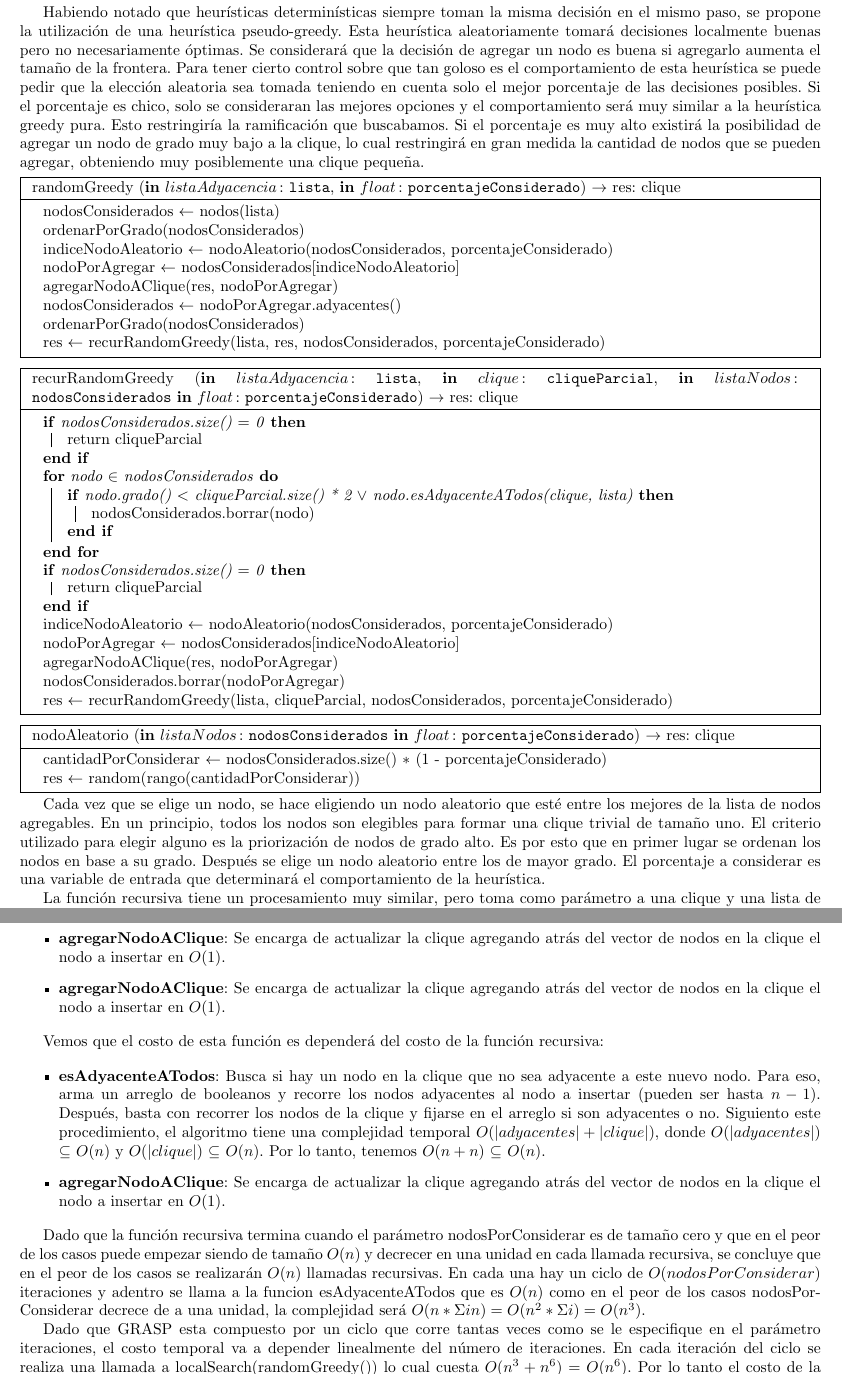
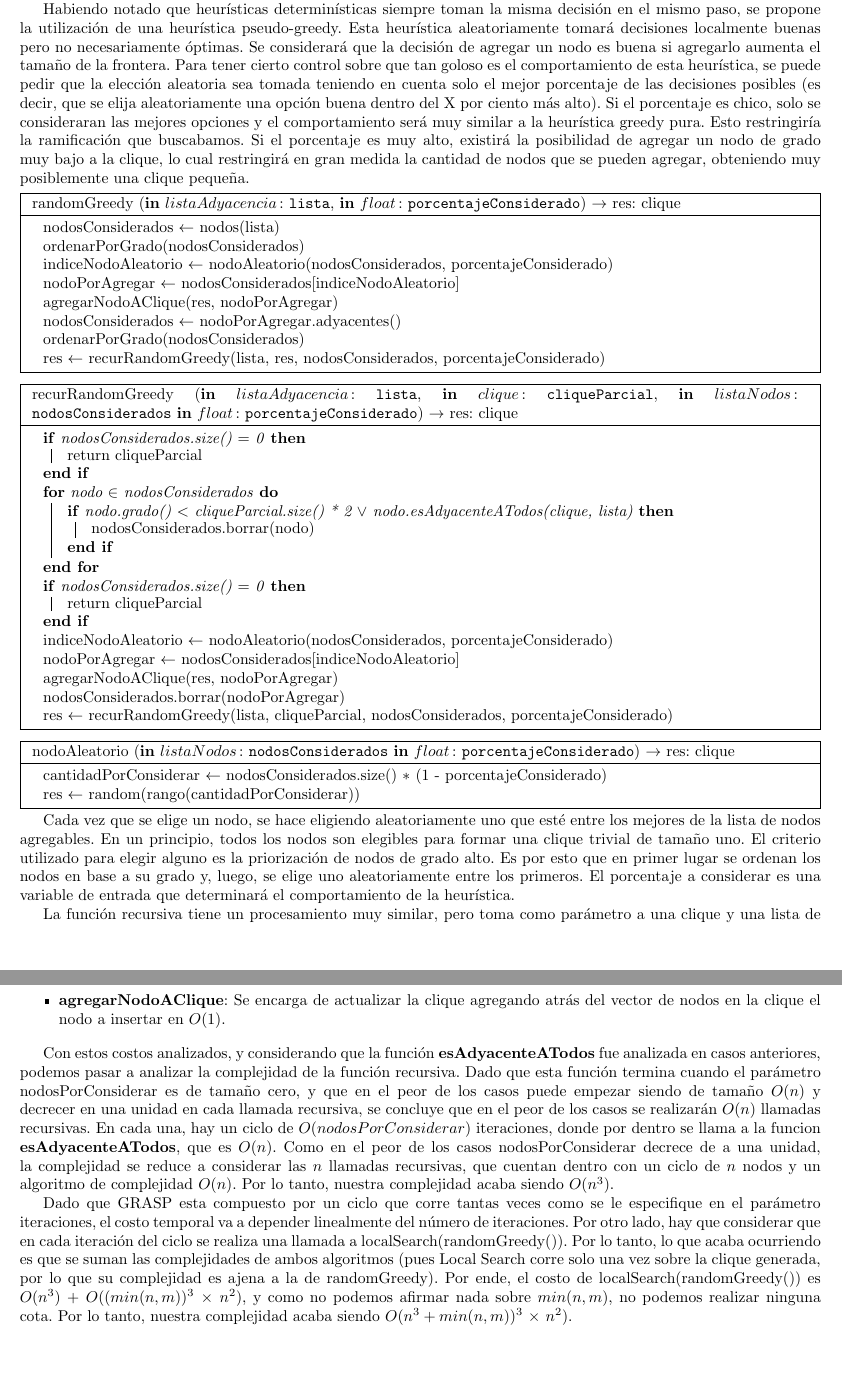
Before and after one commit to ZebaSz/algo3-tp3, a LaTeX document (informe/informe.tex, which reads informe/secciones/grasp.tex): two parts of pages 15 and 16 of 21, joined at a grey line, cut so that both start at the same text. Compiled offline with pdfLaTeX.

Commit message:
termine con las cotas bitches

```diff
--- a/informe/secciones/grasp.tex
+++ b/informe/secciones/grasp.tex
@@ -1,8 +1,8 @@
 \section{Metaheurística GRASP}
 	\subsection{Desarrollo}
-Hemos propuesto dos métodos que computan una solución, formulándola en base a criterios heurísticos. La limitación de los enfoques anteriores reside en que se recorre el espacio de soluciones hasta que no es posible mejorar la solución. Como sabemos que una solución maximal no necesariamente es máxima, sería útil poder contrastar distintas soluciones maximales y elegir a la mejor. En otras palabras quisiéramos ramificar la exploración del espacio de soluciones.
+Hemos propuesto dos métodos que computan una solución, formulándola en base a criterios heurísticos. La limitación de los enfoques anteriores reside en que se recorre el espacio de soluciones hasta que no es posible mejorar la solución. Como sabemos que una solución maximal no necesariamente es máxima, sería útil poder contrastar distintas soluciones maximales y elegir la mejor. En otras palabras, quisiéramos ramificar la exploración del espacio de soluciones, para así aumentar nuestras posibilidades de encontrar la clique de máxima frontera.
 
-Habiendo notado que heurísticas determinísticas siempre toman la misma decisión en el mismo paso, se propone la utilización de una heurística pseudo-greedy. Esta heurística aleatoriamente tomará decisiones localmente buenas pero no necesariamente óptimas. Se considerará que la decisión de agregar un nodo es buena si agregarlo aumenta el tamaño de la frontera. Para tener cierto control sobre que tan goloso es el comportamiento de esta heurística se puede pedir que la elección aleatoria sea tomada teniendo en cuenta solo el mejor porcentaje de las decisiones posibles. Si el porcentaje es chico, solo se consideraran las mejores opciones y el comportamiento será muy similar a la heurística greedy pura. Esto restringiría la ramificación que buscabamos. Si el porcentaje es muy alto existirá la posibilidad de agregar un nodo de grado muy bajo a la clique, lo cual restringirá en gran medida la cantidad de nodos que se pueden agregar, obteniendo muy posiblemente una clique pequeña.
+Habiendo notado que heurísticas determinísticas siempre toman la misma decisión en el mismo paso, se propone la utilización de una heurística pseudo-greedy. Esta heurística aleatoriamente tomará decisiones localmente buenas pero no necesariamente óptimas. Se considerará que la decisión de agregar un nodo es buena si agregarlo aumenta el tamaño de la frontera. Para tener cierto control sobre que tan goloso es el comportamiento de esta heurística, se puede pedir que la elección aleatoria sea tomada teniendo en cuenta solo el mejor porcentaje de las decisiones posibles (es decir, que se elija aleatoriamente una opción buena dentro del X por ciento más alto). Si el porcentaje es chico, solo se consideraran las mejores opciones y el comportamiento será muy similar a la heurística greedy pura. Esto restringiría la ramificación que buscabamos. Si el porcentaje es muy alto, existirá la posibilidad de agregar un nodo de grado muy bajo a la clique, lo cual restringirá en gran medida la cantidad de nodos que se pueden agregar, obteniendo muy posiblemente una clique pequeña.
 
 
 \begin{algorithm}[H]
@@ -72,7 +72,7 @@ Habiendo notado que heurísticas determinísticas siempre toman la misma decisi
 
 \end{algorithm}
 
-Cada vez que se elige un nodo, se hace eligiendo un nodo aleatorio que esté entre los mejores de la lista de nodos agregables. En un principio, todos los nodos son elegibles para formar una clique trivial de tamaño uno. El criterio utilizado para elegir alguno es la priorización de nodos de grado alto. Es por esto que en primer lugar se ordenan los nodos en base a su grado. Después se elige un nodo aleatorio entre los de mayor grado. El porcentaje a considerar es una variable de entrada que determinará el comportamiento de la heurística.
+Cada vez que se elige un nodo, se hace eligiendo aleatoriamente uno que esté entre los mejores de la lista de nodos agregables. En un principio, todos los nodos son elegibles para formar una clique trivial de tamaño uno. El criterio utilizado para elegir alguno es la priorización de nodos de grado alto. Es por esto que en primer lugar se ordenan los nodos en base a su grado y, luego, se elige uno aleatoriamente entre los primeros. El porcentaje a considerar es una variable de entrada que determinará el comportamiento de la heurística.
 
-La función recursiva tiene un procesamiento muy similar, pero toma como parámetro a una clique y una lista de nodos a considerar. En el caso base, si no quedan nodos por considerar, la clique es maximal. Sino, toma la lista y le filtra los nodos que no son adyacentes a todos los nodos de la clique o que no agrandarían la frontera por tener un grado muy chico. Vuelve a preguntar si quedan nodos a considerar y en caso afirmativo elige un nodo aleatorio entre los mejores y lo agrega a la clique. Elimina a ese nodo de la lista de nodos a considerar y se llama recursivamente. Como en cada paso la cantidad de nodos a considerar disminuye al menos en una unidad, sabemos que la función eventualmente llega al caso base.
+La función recursiva tiene un procesamiento muy similar, pero toma como parámetro a una clique y una lista de nodos a considerar. En el caso base, si no quedan nodos por considerar, la clique es maximal. Sino, toma la lista y le filtra los nodos que no son adyacentes a todos los nodos de la clique o que no agrandarían la frontera por tener un grado muy chico. Vuelve a preguntar si quedan nodos a considerar y, en caso afirmativo, elige un nodo aleatorio entre los mejores y lo agrega a la clique. Elimina a ese nodo de la lista de nodos a considerar y se llama recursivamente. Como en cada paso la cantidad de nodos a considerar disminuye al menos en una unidad, sabemos que la función eventualmente llega al caso base.
 
@@ -111,23 +111,11 @@ La complejidad de randomGreedy está dada por:
 
 	\item \textbf{agregarNodoAClique}: Se encarga de actualizar la clique agregando atrás del vector de nodos en la clique el nodo a insertar en $O(1)$.
 
-	\item \textbf{agregarNodoAClique}: Se encarga de actualizar la clique agregando atrás del vector de nodos en la clique el nodo a insertar en $O(1)$.
-
 \end{itemize}
 
-Vemos que el costo de esta función es dependerá del costo de la función recursiva:
+Con estos costos analizados, y considerando que la función \textbf{esAdyacenteATodos} fue analizada en casos anteriores, podemos pasar a analizar la complejidad de la función recursiva. Dado que esta función termina cuando el parámetro nodosPorConsiderar es de tamaño cero, y que en el peor de los casos puede empezar siendo de tamaño $O(n)$ y decrecer en una unidad en cada llamada recursiva, se concluye que en el peor de los casos se realizarán $O(n)$ llamadas recursivas. En cada una, hay un ciclo de $O(nodosPorConsiderar)$ iteraciones, donde por dentro se llama a la funcion \textbf{esAdyacenteATodos}, que es $O(n)$. Como en el peor de los casos nodosPorConsiderar decrece de a una unidad, la complejidad se reduce a considerar las $n$ llamadas recursivas, que cuentan dentro con un ciclo de $n$ nodos y un algoritmo de complejidad $O(n)$. Por lo tanto, nuestra complejidad acaba siendo $O(n^3)$.
 
-\begin{itemize}
-
-    \item \textbf{esAdyacenteATodos}: Busca si hay un nodo en la clique que no sea adyacente a este nuevo nodo. Para eso, arma un arreglo de booleanos y recorre los nodos adyacentes al nodo a insertar (pueden ser hasta $n-1$). Después, basta con recorrer los nodos de la clique y fijarse en el arreglo si son adyacentes o no. Siguiento este procedimiento, el algoritmo tiene una complejidad temporal $O(|adyacentes| + |clique|)$, donde $O(|adyacentes|)$ $\subseteq$ $O(n)$ y $O(|clique|)$ $\subseteq$ $O(n)$. Por lo tanto, tenemos $O(n + n)$  $\subseteq$ $O(n)$.
-
-    \item \textbf{agregarNodoAClique}: Se encarga de actualizar la clique agregando atrás del vector de nodos en la clique el nodo a insertar en $O(1)$.
-
-\end{itemize}
-
-Dado que la función recursiva termina cuando el parámetro nodosPorConsiderar es de tamaño cero y que en el peor de los casos puede empezar siendo de tamaño $O(n)$ y decrecer en una unidad en cada llamada recursiva, se concluye que en el peor de los casos se realizarán $O(n)$ llamadas recursivas. En cada una hay un ciclo de $O(nodosPorConsiderar)$ iteraciones y adentro se llama a la funcion esAdyacenteATodos que es $O(n)$ como en el peor de los casos nodosPorConsiderar decrece de a una unidad, la complejidad será $O(n * \Sigma in) = O(n^2 * \Sigma i) = O(n^3)$.
-
-Dado que GRASP esta compuesto por un ciclo que corre tantas veces como se le especifique en el parámetro iteraciones, el costo temporal va a depender linealmente del número de iteraciones. En cada iteración del ciclo se realiza una llamada a localSearch(randomGreedy()) lo cual cuesta $O(n^3 + n^6) = O(n^6)$. Por lo tanto el costo de la metaheuristica GRASP será $O(iteraciones * n^6)$
+Dado que GRASP esta compuesto por un ciclo que corre tantas veces como se le especifique en el parámetro iteraciones, el costo temporal va a depender linealmente del número de iteraciones. Por otro lado, hay que considerar que en cada iteración del ciclo se realiza una llamada a localSearch(randomGreedy()). Por lo tanto, lo que acaba ocurriendo es que se suman las complejidades de ambos algoritmos (pues Local Search corre solo una vez sobre la clique generada, por lo que su complejidad es ajena a la de randomGreedy). Por ende, el costo de localSearch(randomGreedy()) es $O(n^3)$ + $O((min(n,m))^3$ $\times$ $n^2)$, y como no podemos afirmar nada sobre $min(n,m)$, no podemos realizar ninguna cota. Por lo tanto, nuestra complejidad acaba siendo $O(n^3 + min(n,m))^3$ $\times$ $n^2)$.
 
 
 \subsection{Experimentación}
```
Also changed, not shown: informe/secciones/grasp.tex (6 more changed lines), 1 other file.
